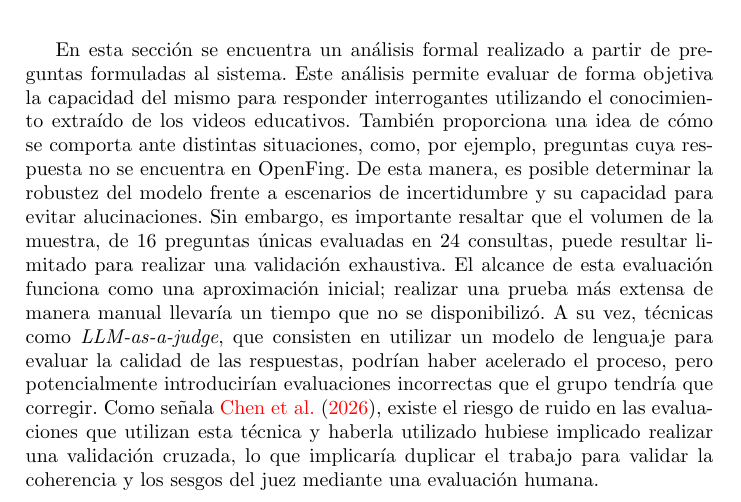
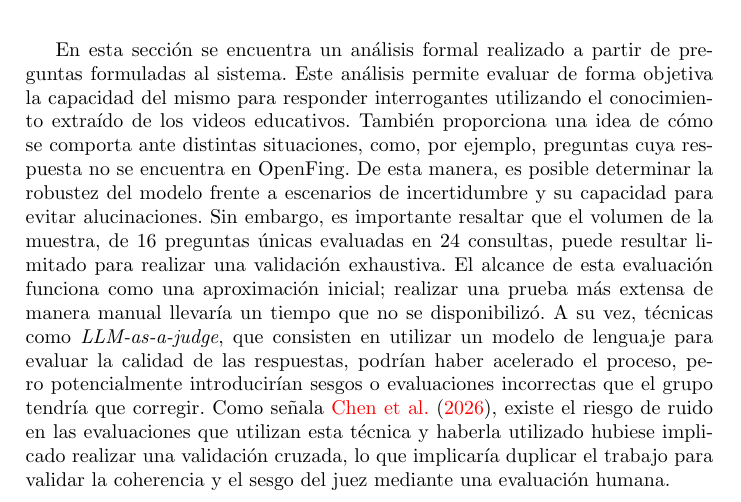
Before and after one commit to guidodinello/proyecto-de-grado-openfing-rag, a LaTeX thesis (main.tex, which reads Nuestro/Capitulos/6-Experimentacion.tex): part of page 73 of 111, cut so that both start at the same text. Compiled offline with pdfLaTeX.

Commit message:
fix: aplicar bien L p.73 - "introducirian sesgos o evaluaciones incorrectas"
La marca de Luis estaba sobre "introducirian", no sobre "el sesgo del
juez" al final del parrafo. Se aplica la insercion que pidio y se
revierte el cambio no marcado (los sesgos -> el sesgo del juez).

Co-Authored-By: Claude Sonnet 5 <noreply@anthropic.com>
Claude-Session: https://claude.ai/code/session_017aDmgsM9XRf8y7nNm2SDNi

```diff
--- a/Nuestro/Capitulos/6-Experimentacion.tex
+++ b/Nuestro/Capitulos/6-Experimentacion.tex
@@ -163,7 +163,7 @@ El modelo de vectorización determina la calidad de la representación semántic
 \label{section:6-Pregunta Respuesta}
 
 En esta sección se encuentra un análisis formal realizado a partir de preguntas formuladas al sistema. Este análisis permite evaluar de forma objetiva la capacidad del mismo para responder interrogantes utilizando el conocimiento extraído de los videos educativos. También proporciona una idea de cómo se comporta ante distintas situaciones, como, por ejemplo, preguntas cuya respuesta no se encuentra en OpenFing. De esta manera, es posible determinar la robustez del modelo frente a escenarios de incertidumbre y su capacidad para evitar alucinaciones.
-Sin embargo, es importante resaltar que el volumen de la muestra, de 16 preguntas únicas evaluadas en 24 consultas, puede resultar limitado para realizar una validación exhaustiva. El alcance de esta evaluación funciona como una aproximación inicial; realizar una prueba más extensa de manera manual llevaría un tiempo que no se disponibilizó. A su vez, técnicas como \textit{LLM-as-a-judge}, que consisten en utilizar un modelo de lenguaje para evaluar la calidad de las respuestas, podrían haber acelerado el proceso, pero potencialmente introducirían evaluaciones incorrectas que el grupo tendría que corregir. Como señala \cite{Chen2026Efficient}, existe el riesgo de ruido en las evaluaciones que utilizan esta técnica y haberla utilizado hubiese implicado realizar una validación cruzada, lo que implicaría duplicar el trabajo para validar la coherencia y los sesgos del juez mediante una evaluación humana.
+Sin embargo, es importante resaltar que el volumen de la muestra, de 16 preguntas únicas evaluadas en 24 consultas, puede resultar limitado para realizar una validación exhaustiva. El alcance de esta evaluación funciona como una aproximación inicial; realizar una prueba más extensa de manera manual llevaría un tiempo que no se disponibilizó. A su vez, técnicas como \textit{LLM-as-a-judge}, que consisten en utilizar un modelo de lenguaje para evaluar la calidad de las respuestas, podrían haber acelerado el proceso, pero potencialmente introducirían sesgos o evaluaciones incorrectas que el grupo tendría que corregir. Como señala \cite{Chen2026Efficient}, existe el riesgo de ruido en las evaluaciones que utilizan esta técnica y haberla utilizado hubiese implicado realizar una validación cruzada, lo que implicaría duplicar el trabajo para validar la coherencia y el sesgo del juez mediante una evaluación humana.
 
 \subsection{Modelos de Lenguaje}
 \label{subsection:6-Modelos}
```
